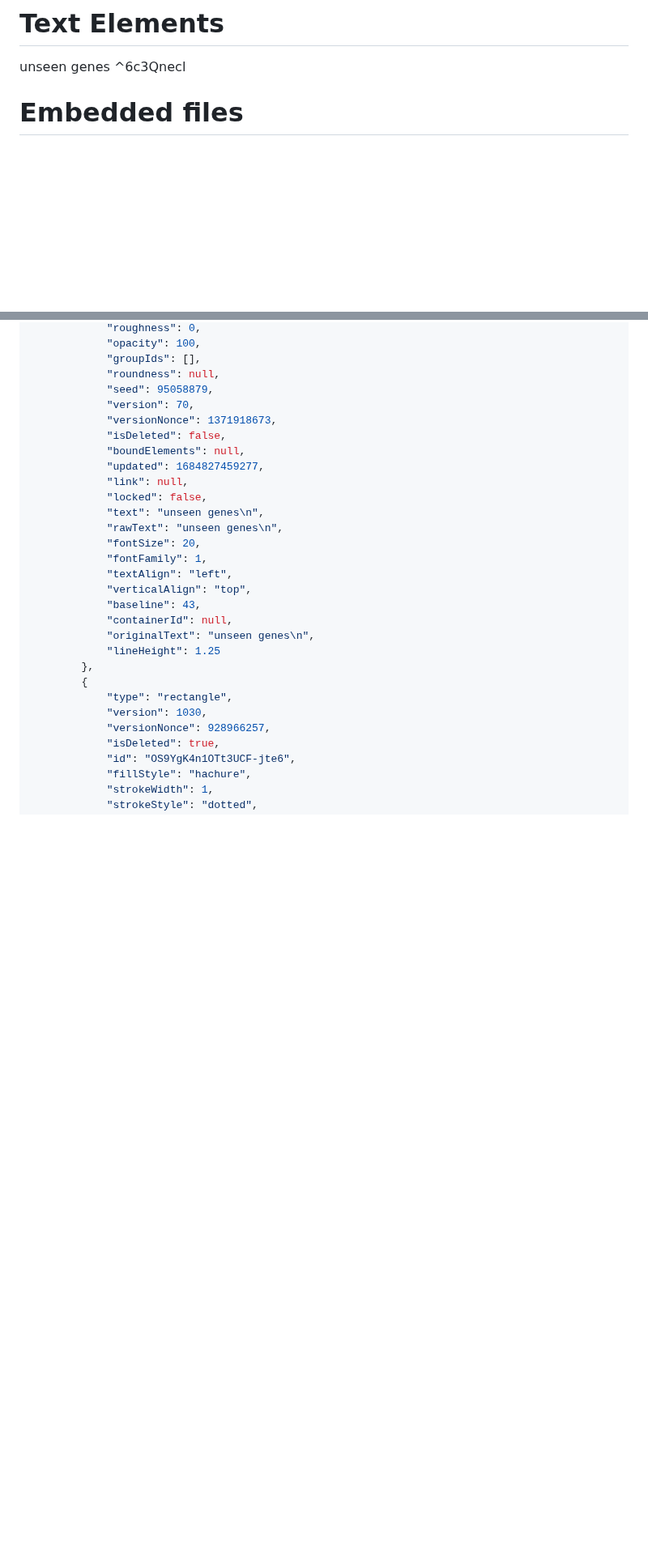
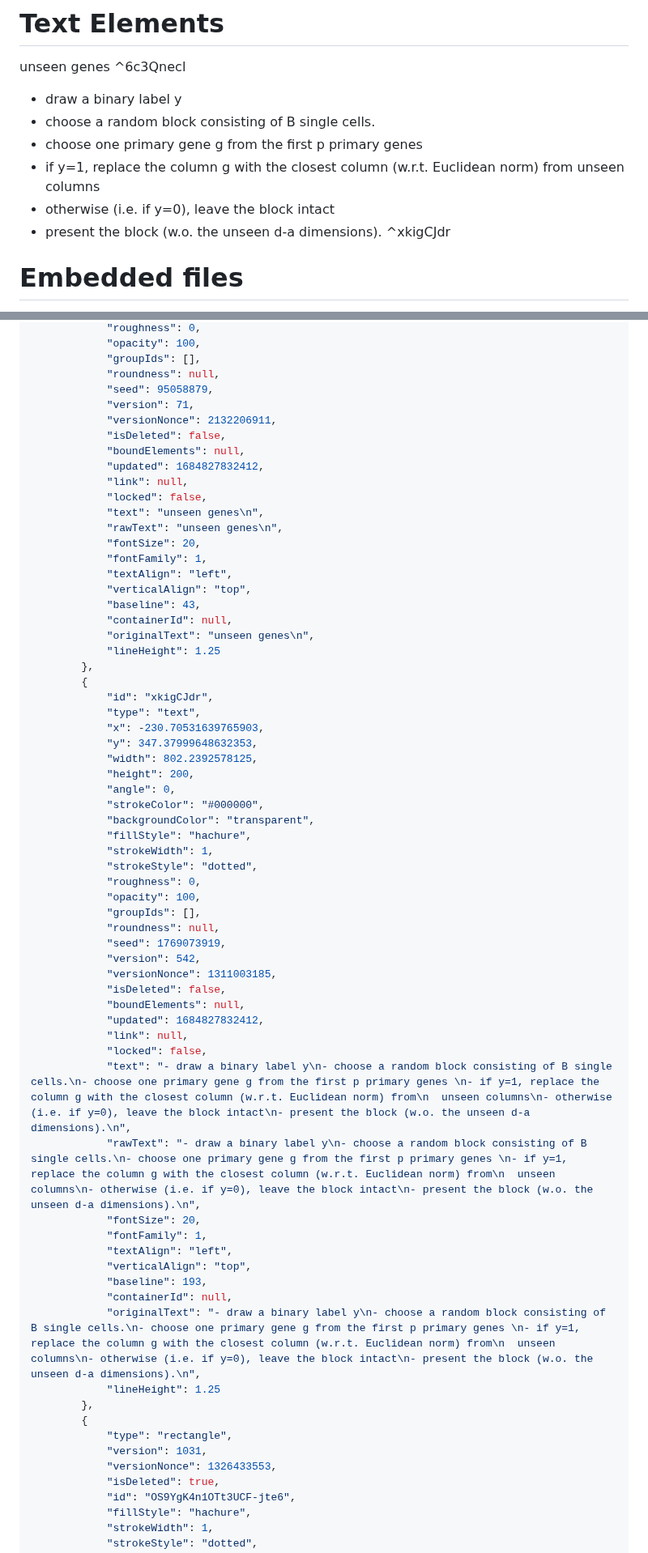
Before and after one commit to alongonen/notes, a Markdown page: 🎨Excalidraw/Drawing 2023-05-23 10.22.21.excalidraw.md, 2 parts joined by grey strips. Shown at 81% size. Rendered like a GitHub page; blank space fills up the shorter version.

```diff
--- a/🎨Excalidraw/Drawing 2023-05-23 10.22.21.excalidraw.md
+++ b/🎨Excalidraw/Drawing 2023-05-23 10.22.21.excalidraw.md
@@ -10,6 +10,15 @@ tags: [excalidraw]
 # Text Elements
 unseen genes
  ^6c3Qnecl
+
+- draw a binary label y
+- choose a random block consisting of B single cells.
+- choose one primary gene g from the first p primary genes
+- if y=1, replace the column g with the closest column (w.r.t. Euclidean norm) from
+  unseen columns
+- otherwise (i.e. if y=0), leave the block intact
+- present the block (w.o. the unseen d-a dimensions).
+ ^xkigCJdr
 
 
 # Embedded files
@@ -892,11 +901,11 @@ e9f007c9e2c7aa235867a90bb66a8b3e838afe5c: $$a = \textrm{anchor genes}$$
 			"groupIds": [],
 			"roundness": null,
 			"seed": 95058879,
-			"version": 70,
-			"versionNonce": 1371918673,
+			"version": 71,
+			"versionNonce": 2132206911,
 			"isDeleted": false,
 			"boundElements": null,
-			"updated": 1684827459277,
+			"updated": 1684827832412,
 			"link": null,
 			"locked": false,
 			"text": "unseen genes\n",
@@ -911,9 +920,45 @@ e9f007c9e2c7aa235867a90bb66a8b3e838afe5c: $$a = \textrm{anchor genes}$$
 			"lineHeight": 1.25
 		},
 		{
+			"id": "xkigCJdr",
+			"type": "text",
+			"x": -230.70531639765903,
+			"y": 347.37999648632353,
+			"width": 802.2392578125,
+			"height": 200,
+			"angle": 0,
+			"strokeColor": "#000000",
+			"backgroundColor": "transparent",
+			"fillStyle": "hachure",
+			"strokeWidth": 1,
+			"strokeStyle": "dotted",
+			"roughness": 0,
+			"opacity": 100,
+			"groupIds": [],
+			"roundness": null,
+			"seed": 1769073919,
+			"version": 542,
+			"versionNonce": 1311003185,
+			"isDeleted": false,
+			"boundElements": null,
+			"updated": 1684827832412,
+			"link": null,
+			"locked": false,
+			"text": "- draw a binary label y\n- choose a random block consisting of B single cells.\n- choose one primary gene g from the first p primary genes \n- if y=1, replace the column g with the closest column (w.r.t. Euclidean norm) from\n  unseen columns\n- otherwise (i.e. if y=0), leave the block intact\n- present the block (w.o. the unseen d-a dimensions).\n",
+			"rawText": "- draw a binary label y\n- choose a random block consisting of B single cells.\n- choose one primary gene g from the first p primary genes \n- if y=1, replace the column g with the closest column (w.r.t. Euclidean norm) from\n  unseen columns\n- otherwise (i.e. if y=0), leave the block intact\n- present the block (w.o. the unseen d-a dimensions).\n",
+			"fontSize": 20,
+			"fontFamily": 1,
+			"textAlign": "left",
+			"verticalAlign": "top",
+			"baseline": 193,
+			"containerId": null,
+			"originalText": "- draw a binary label y\n- choose a random block consisting of B single cells.\n- choose one primary gene g from the first p primary genes \n- if y=1, replace the column g with the closest column (w.r.t. Euclidean norm) from\n  unseen columns\n- otherwise (i.e. if y=0), leave the block intact\n- present the block (w.o. the unseen d-a dimensions).\n",
+			"lineHeight": 1.25
+		},
+		{
 			"type": "rectangle",
-			"version": 1030,
-			"versionNonce": 928966257,
+			"version": 1031,
+			"versionNonce": 1326433553,
 			"isDeleted": true,
 			"id": "OS9YgK4n1OTt3UCF-jte6",
 			"fillStyle": "hachure",
```
Also changed, not shown: other parts of 🎨Excalidraw/Drawing 2023-05-23 10.22.21.excalidraw.md (+89 -89 lines).
